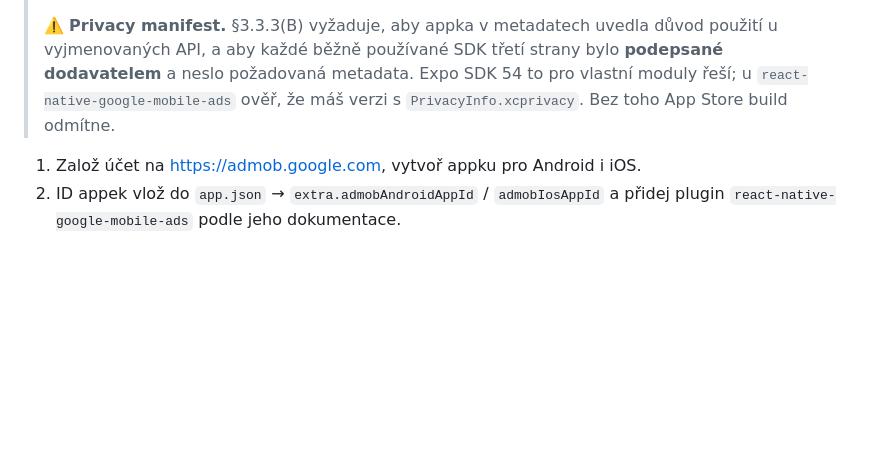
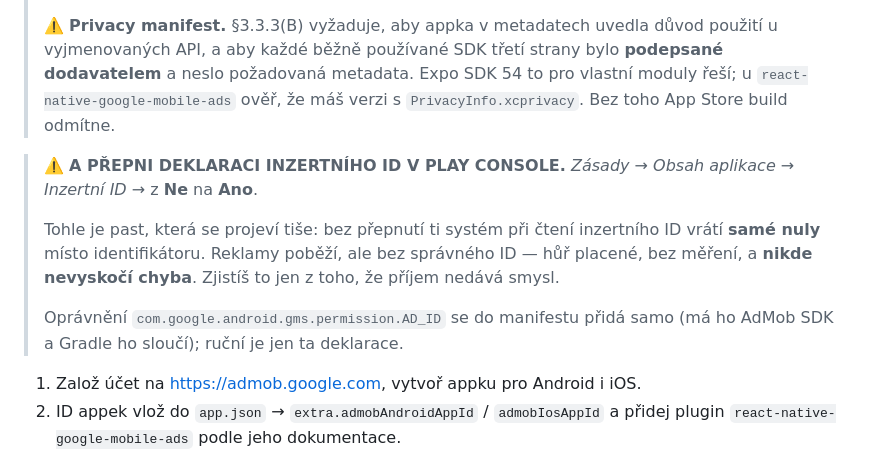
Before and after one commit to BalataV/Splittingly, a Markdown page: IMPLEMENTACE.md, the part around the change. Rendered like a GitHub page; blank space fills up the shorter version.

Commit message:
Warn about advertising ID declaration when enabling AdMob

```diff
--- a/IMPLEMENTACE.md
+++ b/IMPLEMENTACE.md
@@ -545,6 +545,17 @@ eas build -p android --profile development
 > to pro vlastní moduly řeší; u `react-native-google-mobile-ads` ověř, že máš
 > verzi s `PrivacyInfo.xcprivacy`. Bez toho App Store build odmítne.
 
+> ⚠️ **A PŘEPNI DEKLARACI INZERTNÍHO ID V PLAY CONSOLE.**
+> *Zásady → Obsah aplikace → Inzertní ID* → z **Ne** na **Ano**.
+>
+> Tohle je past, která se projeví tiše: bez přepnutí ti systém při čtení
+> inzertního ID vrátí **samé nuly** místo identifikátoru. Reklamy poběží,
+> ale bez správného ID — hůř placené, bez měření, a **nikde nevyskočí chyba**.
+> Zjistíš to jen z toho, že příjem nedává smysl.
+>
+> Oprávnění `com.google.android.gms.permission.AD_ID` se do manifestu přidá
+> samo (má ho AdMob SDK a Gradle ho sloučí); ruční je jen ta deklarace.
+
 1. Založ účet na <https://admob.google.com>, vytvoř appku pro Android i iOS.
 2. ID appek vlož do `app.json` → `extra.admobAndroidAppId` / `admobIosAppId`
    a přidej plugin `react-native-google-mobile-ads` podle jeho dokumentace.
```
